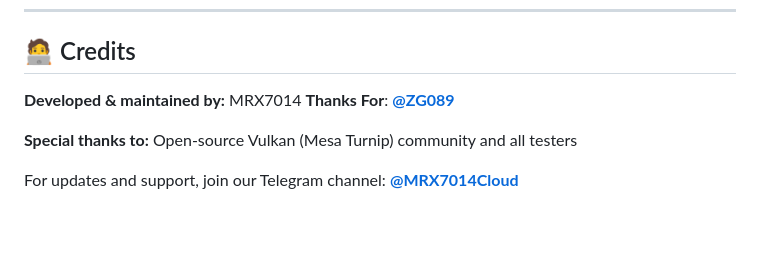
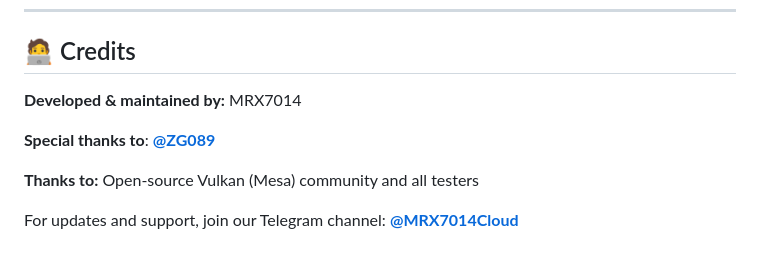
Before and after one commit to mrx7014/SuperMario-Tweaker, a Markdown page: README.md, the part around the change. Rendered like a GitHub page; blank space fills up the shorter version.

```diff
--- a/README.md
+++ b/README.md
@@ -100,9 +100,10 @@
 ## 🧑‍💻 Credits
 
 **Developed & maintained by:** MRX7014
-**Thanks For**: **[@ZG089](https://github.com/ZG089)**
 
-**Special thanks to:** Open-source Vulkan (Mesa Turnip) community and all testers
+**Special thanks to**: **[@ZG089](https://github.com/ZG089)**
+
+**Thanks to:** Open-source Vulkan (Mesa) community and all testers
 
 
 For updates and support, join our Telegram channel: **[@MRX7014Cloud](https://t.me/MRX7014Cloud)**
```
